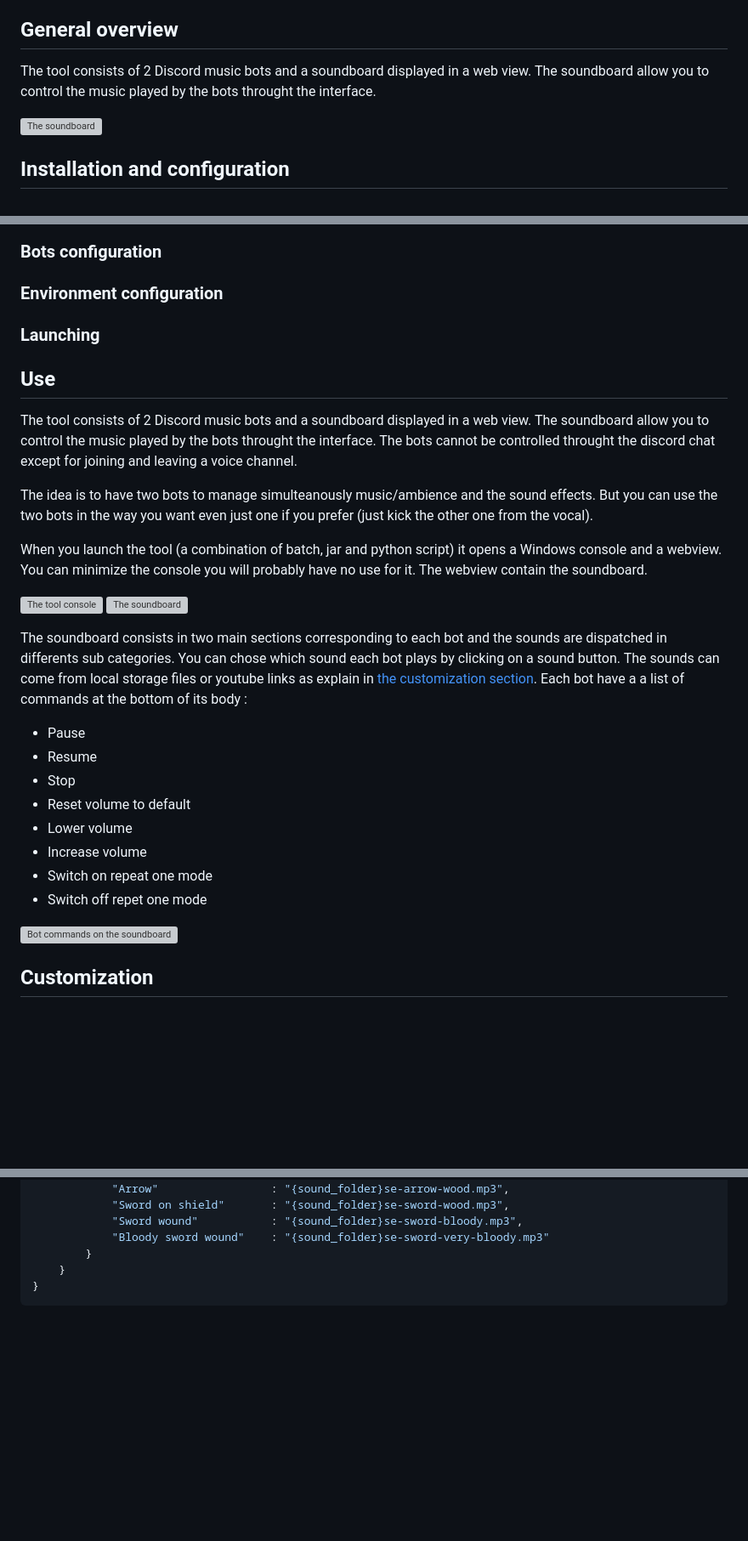
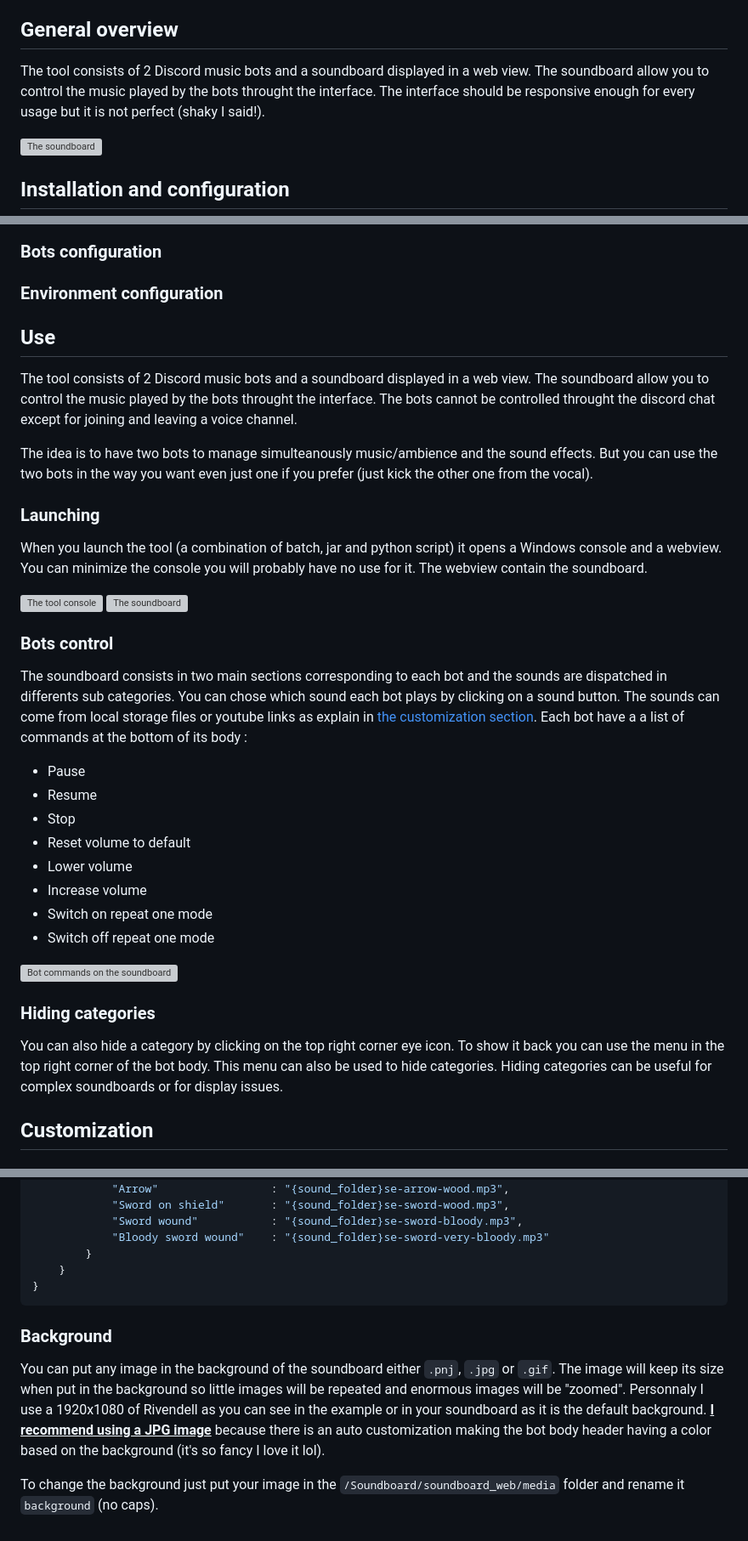
Before and after one commit to AurelienDellac/discord-ttrpg-soundboard, a Markdown page: README.md, 3 parts joined by grey strips. Shown at 85% size. Rendered like a GitHub page; blank space fills up the shorter version; grey boxes are pictures that could not be loaded.

````diff
--- a/README.md
+++ b/README.md
@@ -2,7 +2,7 @@
 A soundboard to manage music and ambience (from local storage or youtbe) during your discord TTRPG sessions. I have built this tool for my very own purpose so it is a bit shaky but I decided to share it if it can help someone. I know that some built-in or online solutions exist for this but sometimes nothing match exactly your needs so you have to get your hands dirty. You can use this tool as you want, copy it, fork it do as you want. If you do some improvments do no hesitate to share it whith me to ensure everybody can enjoy it.
 
 ## General overview
-The tool consists of 2 Discord music bots and a soundboard displayed in a web view. The soundboard allow you to control the music played by the bots throught the interface.
+The tool consists of 2 Discord music bots and a soundboard displayed in a web view. The soundboard allow you to control the music played by the bots throught the interface. The interface should be responsive enough for every usage but it is not perfect (shaky I said!).
 
 ![The soundboard](https://github.com/AurelienDellac/discord-ttrpg-soundboard/assets/33094417/c114ffbe-a0fa-43b5-b62d-e13f9e368f43)
 
@@ -19,18 +19,20 @@ The bots are hosted with python and a Lavalink server (version 3.7.8).
 
 ### Environment configuration
 
-### Launching
+
 
 ## Use
 The tool consists of 2 Discord music bots and a soundboard displayed in a web view. The soundboard allow you to control the music played by the bots throught the interface. The bots cannot be controlled throught the discord chat except for joining and leaving a voice channel.
 
 The idea is to have two bots to manage simulteanously music/ambience and the sound effects. But you can use the two bots in the way you want even just one if you prefer (just kick the other one from the vocal).
 
+### Launching
 When you launch the tool (a combination of batch, jar and python script) it opens a Windows console and a webview. You can minimize the console you will probably have no use for it. The webview contain the soundboard.
 
 ![The tool console](https://github.com/AurelienDellac/discord-ttrpg-soundboard/assets/33094417/df596735-2349-4ba0-982f-d1efec75f9db)
 ![The soundboard](https://github.com/AurelienDellac/discord-ttrpg-soundboard/assets/33094417/c114ffbe-a0fa-43b5-b62d-e13f9e368f43)
 
+### Bots control
 The soundboard consists in two main sections corresponding to each bot and the sounds are dispatched in differents sub categories. You can chose which sound each bot plays by clicking on a sound button. The sounds can come from local storage files or youtube links as explain in [the customization section](#customization). Each bot have a a list of commands at the bottom of its body :
 - Pause
 - Resume
@@ -39,9 +41,12 @@ The soundboard consists in two main sections corresponding to each bot and the s
 - Lower volume
 - Increase volume
 - Switch on repeat one mode
-- Switch off repet one mode
+- Switch off repeat one mode
 
 ![Bot commands on the soundboard](https://github.com/AurelienDellac/discord-ttrpg-soundboard/assets/33094417/873a97e5-f251-4331-9ecc-6b075ac372c2)
+
+### Hiding categories
+You can also hide a category by clicking on the top right corner eye icon. To show it back you can use the menu in the top right corner of the bot body. This menu can also be used to hide categories. Hiding categories can be useful for complex soundboards or for display issues.
 
 ## Customization
 ### Managing sounds and categories
@@ -88,3 +93,8 @@ There is an example of my `config.json` file for a Lord of the Rings session usi
     }
 }
 ```
+
+### Background
+You can put any image in the background of the soundboard either ``.pnj``, ``.jpg`` or ``.gif``. The image will keep its size when put in the background so little images will be repeated and enormous images will be "zoomed". Personnaly I use a 1920x1080 of Rivendell as you can see in the example or in your soundboard as it is the default background. <ins>**I recommend using a JPG image**</ins> because there is an auto customization making the bot body header having a color based on the background (it's so fancy I love it lol).
+
+To change the background just put your image in the ``/Soundboard/soundboard_web/media`` folder and rename it ``background`` (no caps).
````
